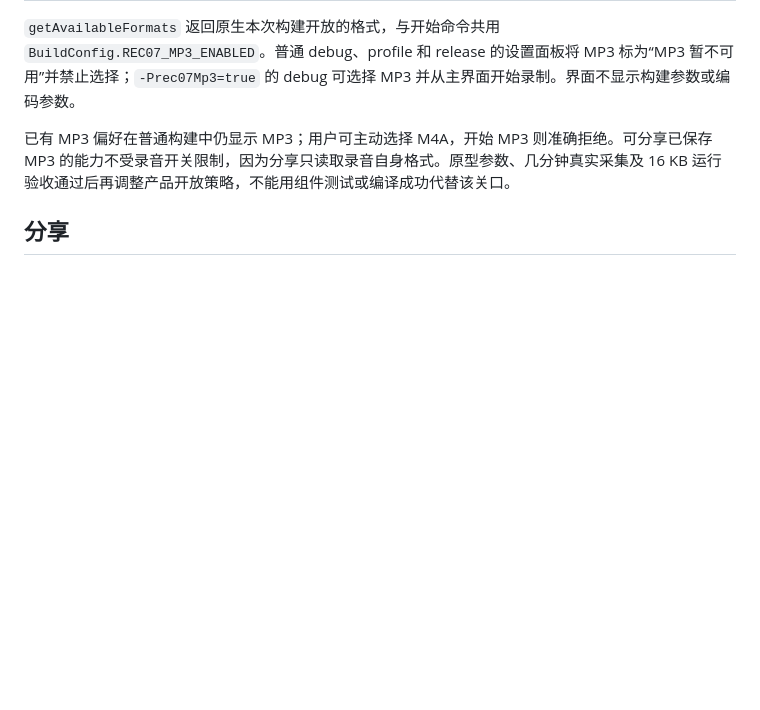
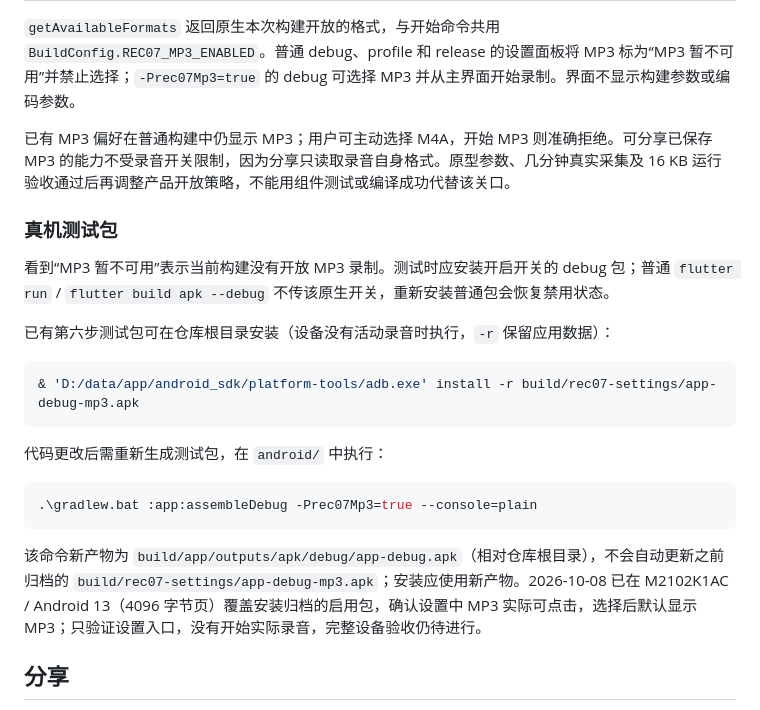
Before and after one commit to reniaL/ya-recorder, a Markdown page: docs/architecture/recording-format-settings-sharing.md, the part around the change. Rendered like a GitHub page; blank space fills up the shorter version.

````diff
--- a/docs/architecture/recording-format-settings-sharing.md
+++ b/docs/architecture/recording-format-settings-sharing.md
@@ -16,6 +16,24 @@
 
 已有 MP3 偏好在普通构建中仍显示 MP3；用户可主动选择 M4A，开始 MP3 则准确拒绝。可分享已保存 MP3 的能力不受录音开关限制，因为分享只读取录音自身格式。原型参数、几分钟真实采集及 16 KB 运行验收通过后再调整产品开放策略，不能用组件测试或编译成功代替该关口。
 
+### 真机测试包
+
+看到“MP3 暂不可用”表示当前构建没有开放 MP3 录制。测试时应安装开启开关的 debug 包；普通 `flutter run` / `flutter build apk --debug` 不传该原生开关，重新安装普通包会恢复禁用状态。
+
+已有第六步测试包可在仓库根目录安装（设备没有活动录音时执行，`-r` 保留应用数据）：
+
+```powershell
+& 'D:/data/app/android_sdk/platform-tools/adb.exe' install -r build/rec07-settings/app-debug-mp3.apk
+```
+
+代码更改后需重新生成测试包，在 `android/` 中执行：
+
+```powershell
+.\gradlew.bat :app:assembleDebug -Prec07Mp3=true --console=plain
+```
+
+该命令新产物为 `build/app/outputs/apk/debug/app-debug.apk`（相对仓库根目录），不会自动更新之前归档的 `build/rec07-settings/app-debug-mp3.apk`；安装应使用新产物。2026-10-08 已在 M2102K1AC / Android 13（4096 字节页）覆盖安装归档的启用包，确认设置中 MP3 实际可点击，选择后默认显示 MP3；只验证设置入口，没有开始实际录音，完整设备验收仍待进行。
+
 ## 分享
 
 - 分享接口从 `shareM4a` 改为 `shareAudio`，显式传递该录音的格式。M4A 使用 `.m4a` / `audio/mp4`；MP3 使用 `.mp3` / `audio/mpeg`。分享从不读取默认偏好，不转换文件。
````
Also changed, not shown: docs/development-progress.md (+2 -0 lines).
